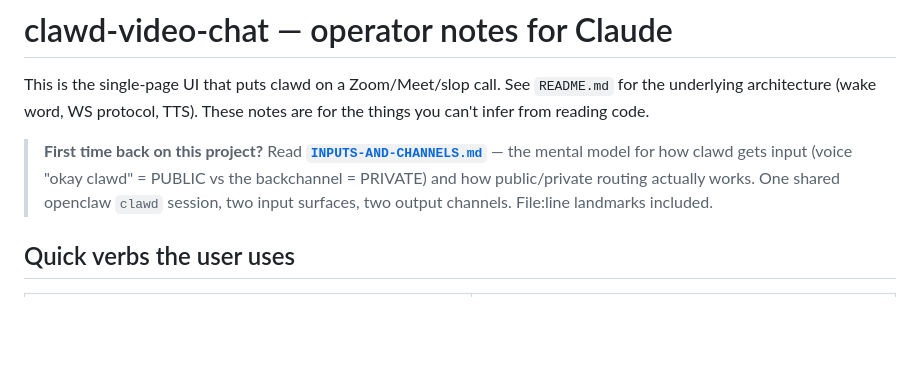
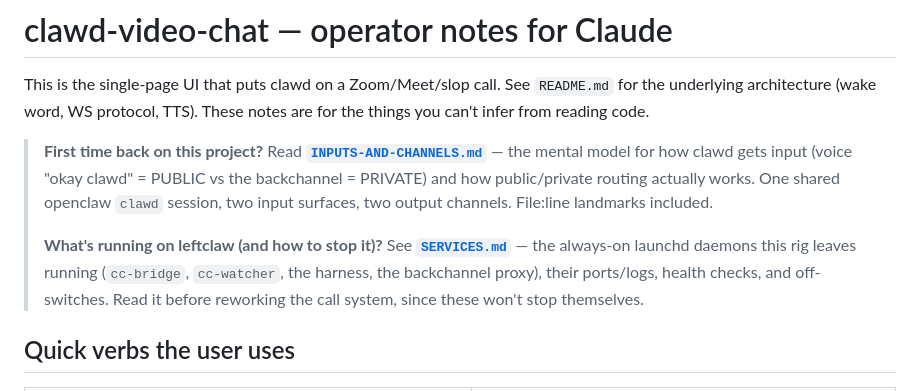
Before and after one commit to clawdbotatg/clawd-video-chat, a Markdown page: CLAUDE.md, the part around the change. Rendered like a GitHub page; blank space fills up the shorter version.

```diff
--- a/CLAUDE.md
+++ b/CLAUDE.md
@@ -9,6 +9,12 @@ These notes are for the things you can't infer from reading code.
 > backchannel = PRIVATE) and how public/private routing actually works. One shared
 > openclaw `clawd` session, two input surfaces, two output channels. File:line
 > landmarks included.
+>
+> **What's running on leftclaw (and how to stop it)?** See **[`SERVICES.md`](SERVICES.md)**
+> — the always-on launchd daemons this rig leaves running (`cc-bridge`,
+> `cc-watcher`, the harness, the backchannel proxy), their ports/logs, health
+> checks, and off-switches. Read it before reworking the call system, since these
+> won't stop themselves.
 
 ## Quick verbs the user uses
 
```
Also changed, not shown: SERVICES.md (added, +72 -0 lines).
